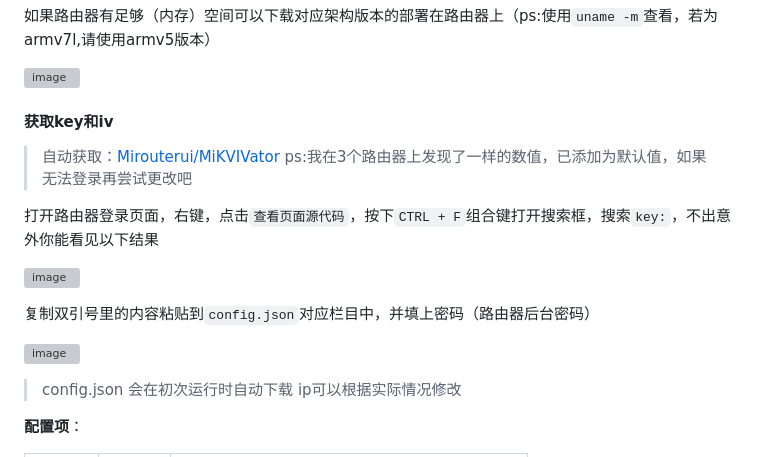
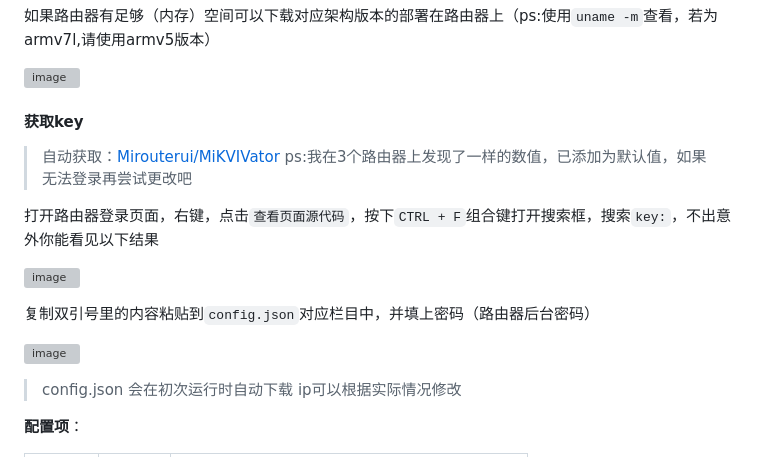
Before and after one commit to Mirouterui/mirouter-ui, a Markdown page: README.md, the part around one of its changes. Drawn GitHub-style; grey boxes are pictures that could not be loaded.

```diff
--- a/README.md
+++ b/README.md
@@ -61,7 +61,7 @@
 
 
 
-#### 获取key和iv
+#### 获取key
 
 > 自动获取：[Mirouterui/MiKVIVator](https://github.com/Mirouterui/MiKVIVator)
 > ps:我在3个路由器上发现了一样的数值，已添加为默认值，如果无法登录再尝试更改吧
```
Also changed, not shown: other parts of README.md (+1 -1 lines).
